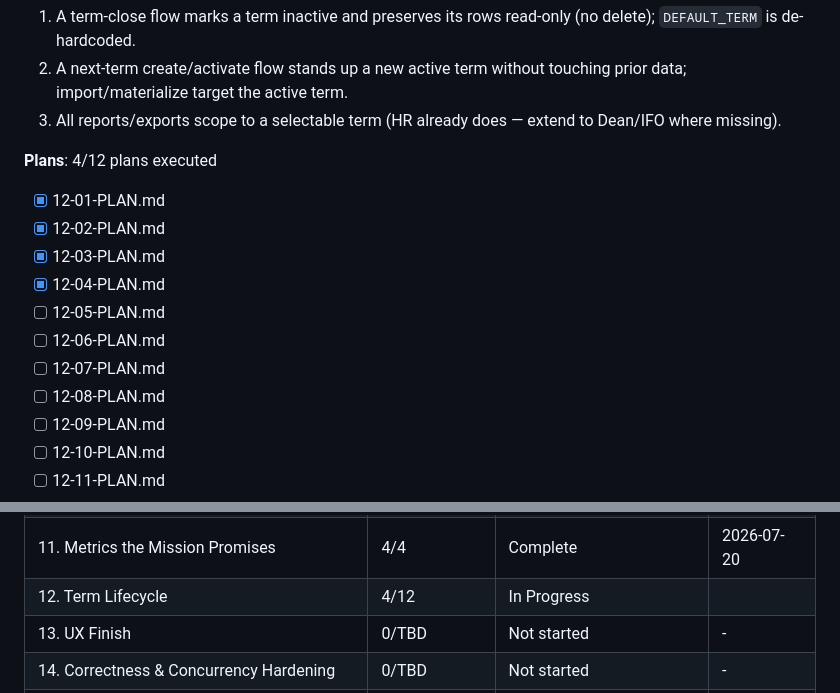
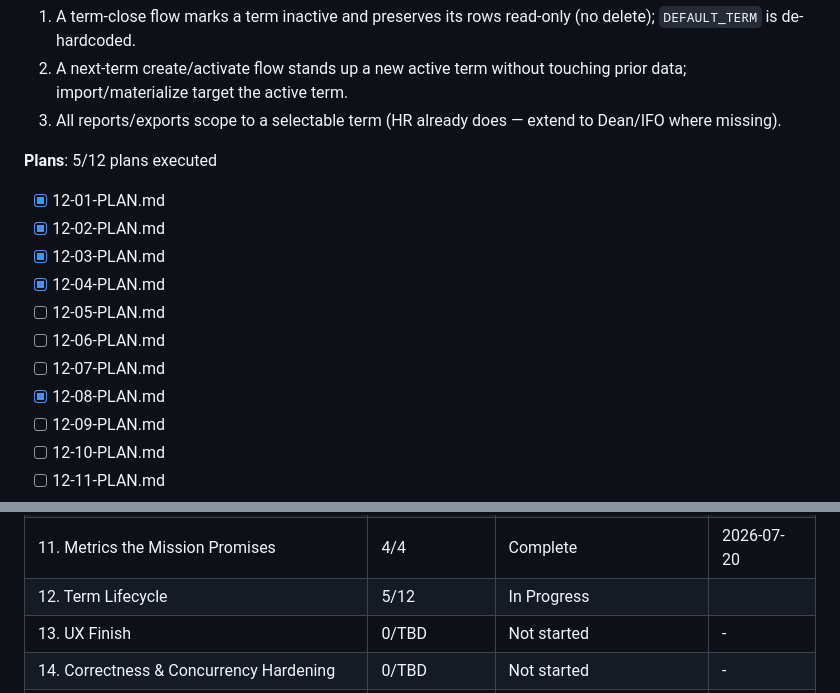
Before and after one commit to Shion-main/fluxtrack-main, a Markdown page: .planning/ROADMAP.md, 2 parts joined by grey strips. Rendered like a GitHub page.

```diff
--- a/.planning/ROADMAP.md
+++ b/.planning/ROADMAP.md
@@ -439,7 +439,7 @@ Plans:
   2. A next-term create/activate flow stands up a new active term without touching prior data; import/materialize target the active term.
   3. All reports/exports scope to a selectable term (HR already does — extend to Dean/IFO where missing).
 
-**Plans**: 4/12 plans executed
+**Plans**: 5/12 plans executed
 
 - [x] 12-01-PLAN.md
 - [x] 12-02-PLAN.md
@@ -448,7 +448,7 @@ Plans:
 - [ ] 12-05-PLAN.md
 - [ ] 12-06-PLAN.md
 - [ ] 12-07-PLAN.md
-- [ ] 12-08-PLAN.md
+- [x] 12-08-PLAN.md
 - [ ] 12-09-PLAN.md
 - [ ] 12-10-PLAN.md
 - [ ] 12-11-PLAN.md
@@ -534,7 +534,7 @@ pulled forward but 9 still precedes any real use.
 | 9. Attendance Trust Under Real Operations (CRITICAL) | Complete | 5/5 criteria, 30 tests | 2026-07-20 |
 | 10. Campus Structure Management | Complete | 3/3 criteria, 29 tests | 2026-07-20 |
 | 11. Metrics the Mission Promises | 4/4 | Complete    | 2026-07-20 |
-| 12. Term Lifecycle | 4/12 | In Progress|  |
+| 12. Term Lifecycle | 5/12 | In Progress|  |
 | 13. UX Finish | 0/TBD | Not started | - |
 | 14. Correctness & Concurrency Hardening | 0/TBD | Not started | - |
 | 15. Deploy Hardening & Cutover (was Phase 8, expanded) | 0/TBD | Not started | - |
```
Also changed, not shown: .planning/STATE.md (+11 -6 lines), 1 other file.
